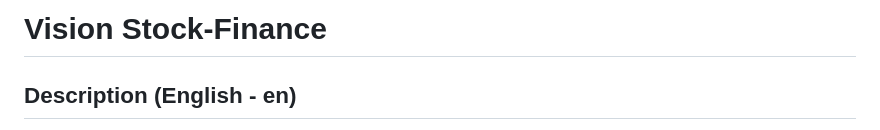
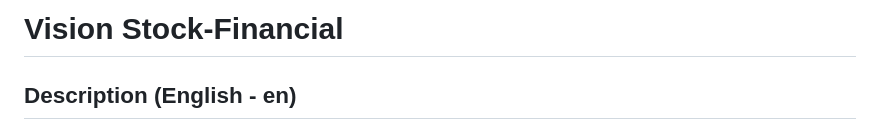
Before and after one commit to shakarpg/Vision_Estoque_Financeiro_Applet, a Markdown page: README_EN.md, the part around the change. GitHub-like rendering.

```diff
--- a/README_EN.md
+++ b/README_EN.md
@@ -1,4 +1,4 @@
-# Vision Stock-Finance
+# Vision Stock-Financial
 
 ## Description (English - en)
 
```
